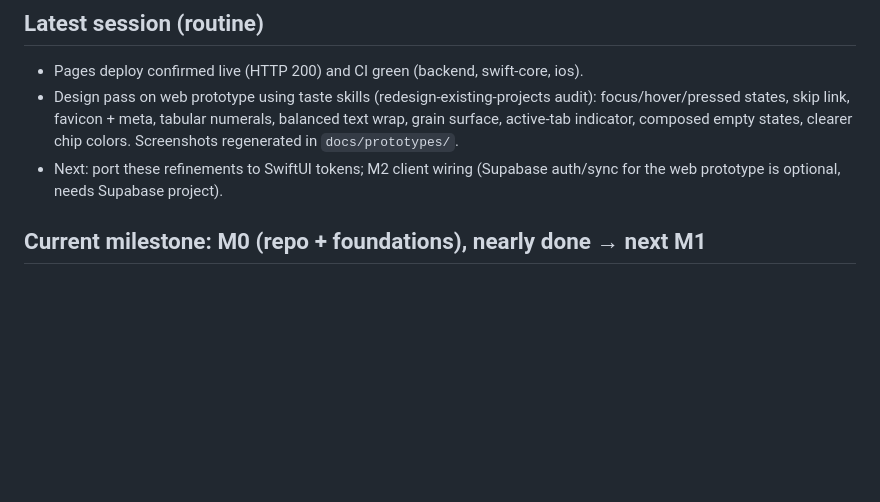
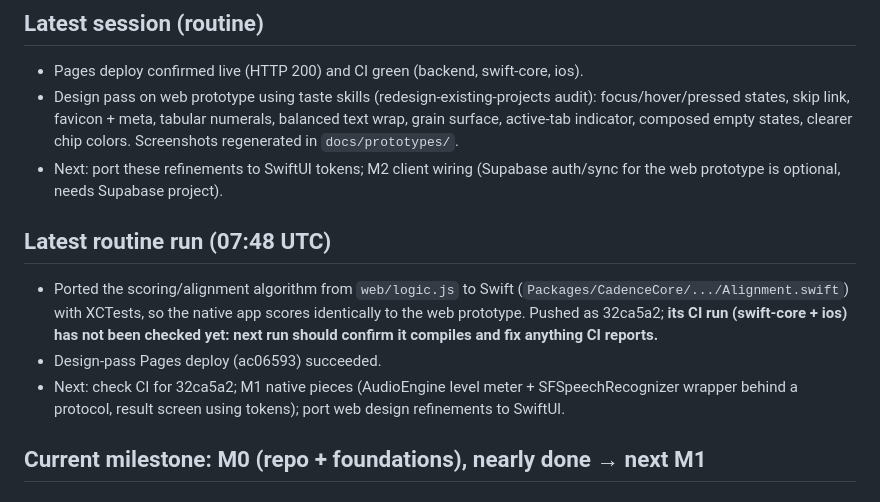
Before and after one commit to onecowonecow/pronunciation-app, a Markdown page: PROGRESS.md, the part around the change. Rendered like a GitHub page; blank space fills up the shorter version.

Commit message:
Update progress notes
Co-Authored-By: Claude Sonnet 5.5 <noreply@anthropic.com>
Claude-Session: https://claude.ai/code/session_01MuqVCLN2XMNWt7TsmzrLGX

```diff
--- a/PROGRESS.md
+++ b/PROGRESS.md
@@ -10,6 +10,11 @@
 - Pages deploy confirmed live (HTTP 200) and CI green (backend, swift-core, ios).
 - Design pass on web prototype using taste skills (redesign-existing-projects audit): focus/hover/pressed states, skip link, favicon + meta, tabular numerals, balanced text wrap, grain surface, active-tab indicator, composed empty states, clearer chip colors. Screenshots regenerated in `docs/prototypes/`.
 - Next: port these refinements to SwiftUI tokens; M2 client wiring (Supabase auth/sync for the web prototype is optional, needs Supabase project).
+
+## Latest routine run (07:48 UTC)
+- Ported the scoring/alignment algorithm from `web/logic.js` to Swift (`Packages/CadenceCore/.../Alignment.swift`) with XCTests, so the native app scores identically to the web prototype. Pushed as 32ca5a2; **its CI run (swift-core + ios) has not been checked yet: next run should confirm it compiles and fix anything CI reports.**
+- Design-pass Pages deploy (ac06593) succeeded.
+- Next: check CI for 32ca5a2; M1 native pieces (AudioEngine level meter + SFSpeechRecognizer wrapper behind a protocol, result screen using tokens); port web design refinements to SwiftUI.
 
 ## Current milestone: M0 (repo + foundations), nearly done → next M1
 
```
